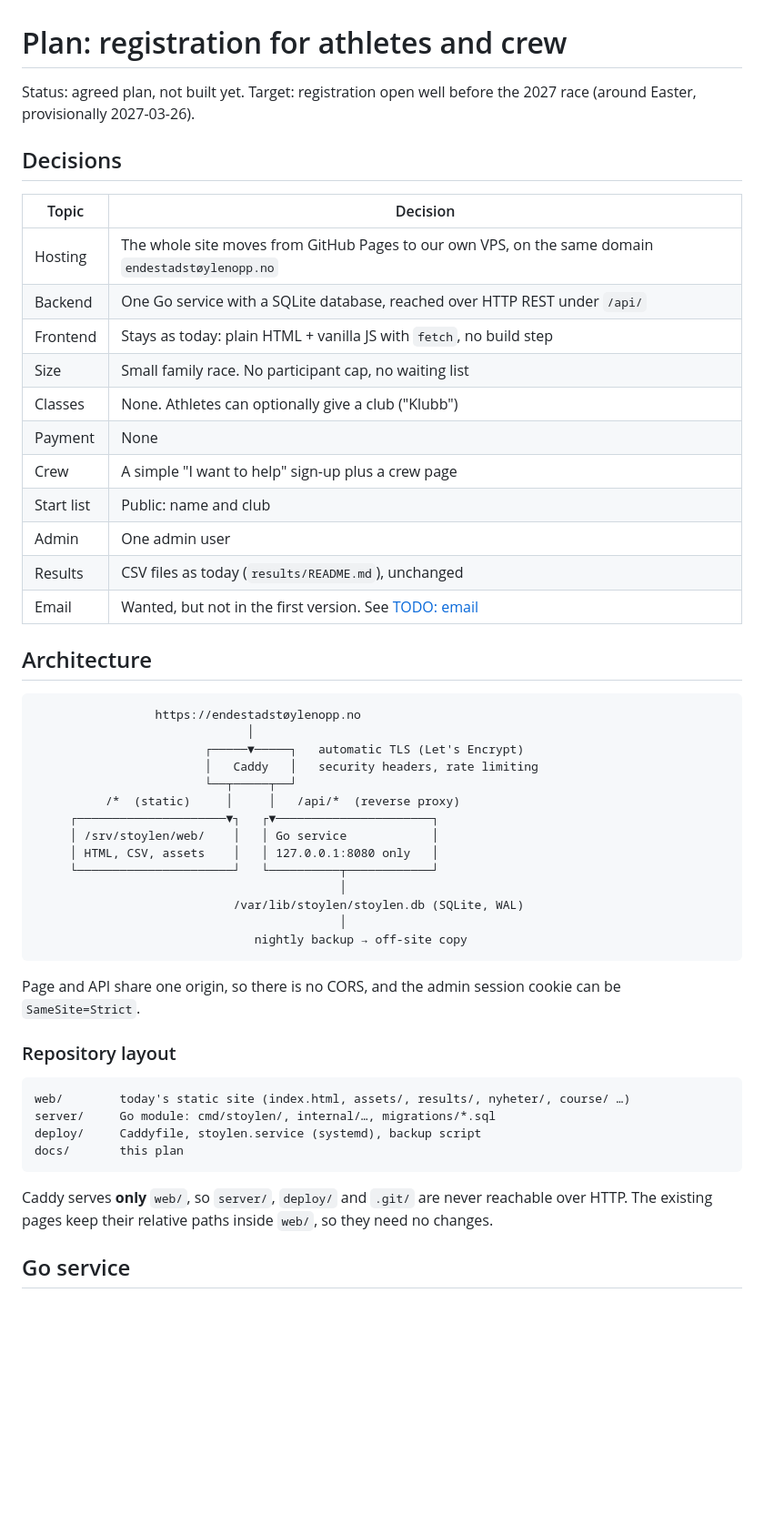
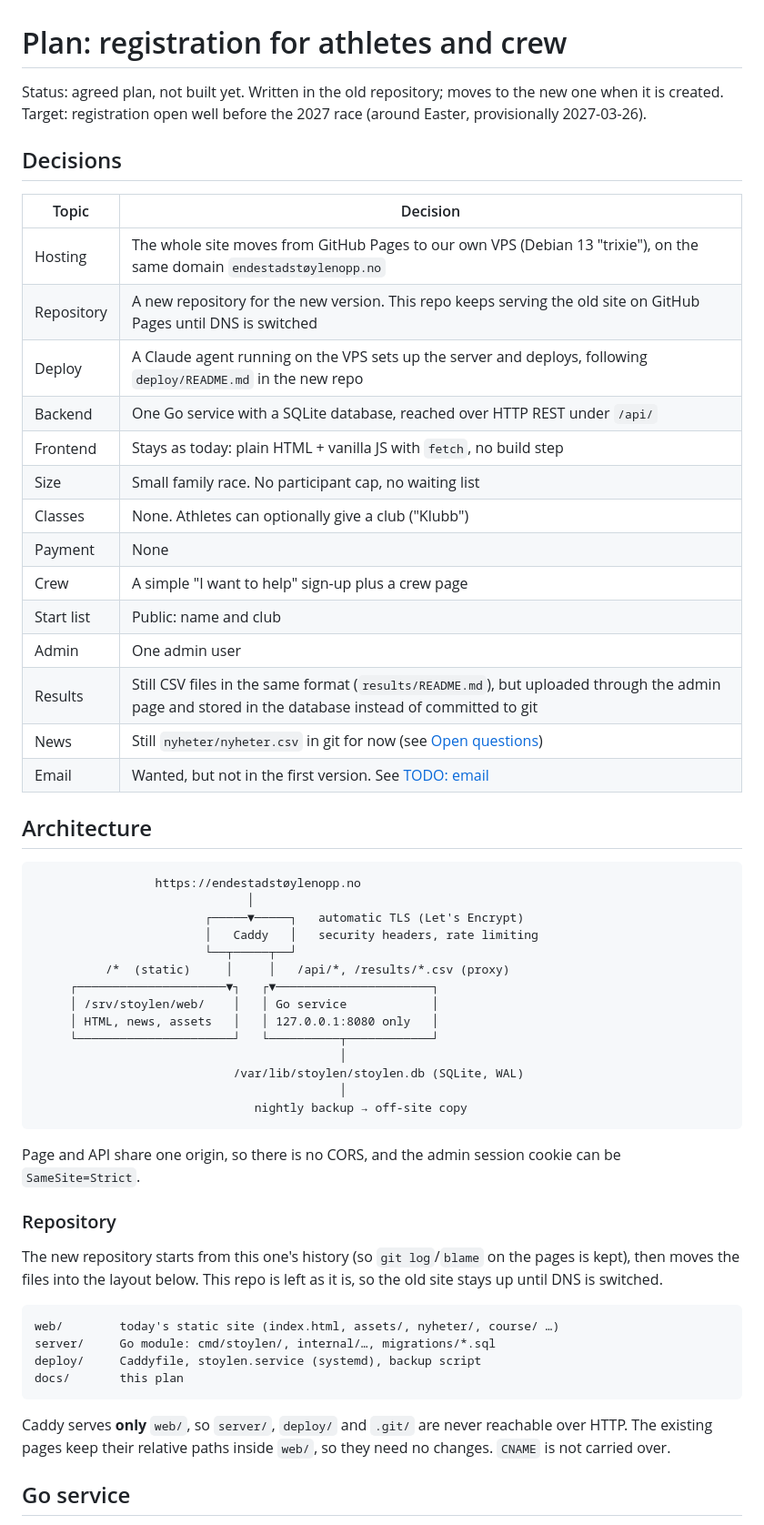
Before and after one commit to sonhal/endestadstoylen-opp, a Markdown page: docs/plan.md, the part around one of its changes. Shown at 91% size. GitHub-like rendering; blank space fills up the shorter version.

````diff
--- a/docs/plan.md
+++ b/docs/plan.md
@@ -1,13 +1,16 @@
 # Plan: registration for athletes and crew
 
-Status: agreed plan, not built yet. Target: registration open well before the
+Status: agreed plan, not built yet. Written in the old repository; moves to the
+new one when it is created. Target: registration open well before the
 2027 race (around Easter, provisionally 2027-03-26).
 
 ## Decisions
 
 | Topic | Decision |
 |---|---|
-| Hosting | The whole site moves from GitHub Pages to our own VPS, on the same domain `endestadstøylenopp.no` |
+| Hosting | The whole site moves from GitHub Pages to our own VPS (Debian 13 "trixie"), on the same domain `endestadstøylenopp.no` |
+| Repository | A new repository for the new version. This repo keeps serving the old site on GitHub Pages until DNS is switched |
+| Deploy | A Claude agent running on the VPS sets up the server and deploys, following `deploy/README.md` in the new repo |
 | Backend | One Go service with a SQLite database, reached over HTTP REST under `/api/` |
 | Frontend | Stays as today: plain HTML + vanilla JS with `fetch`, no build step |
 | Size | Small family race. No participant cap, no waiting list |
@@ -16,7 +19,8 @@ Status: agreed plan, not built yet. Target: registration open well before the
 | Crew | A simple "I want to help" sign-up plus a crew page |
 | Start list | Public: name and club |
 | Admin | One admin user |
-| Results | CSV files as today (`results/README.md`), unchanged |
+| Results | Still CSV files in the same format (`results/README.md`), but uploaded through the admin page and stored in the database instead of committed to git |
+| News | Still `nyheter/nyheter.csv` in git for now (see [Open questions](#open-questions)) |
 | Email | Wanted, but not in the first version. See [TODO: email](#todo-email) |
 
 ## Architecture
@@ -27,10 +31,10 @@ Status: agreed plan, not built yet. Target: registration open well before the
                         ┌─────▼─────┐   automatic TLS (Let's Encrypt)
                         │   Caddy   │   security headers, rate limiting
                         └──┬─────┬──┘
-          /*  (static)     │     │   /api/*  (reverse proxy)
+          /*  (static)     │     │   /api/*, /results/*.csv (proxy)
      ┌─────────────────────▼┐   ┌▼──────────────────────┐
      │ /srv/stoylen/web/    │   │ Go service            │
-     │ HTML, CSV, assets    │   │ 127.0.0.1:8080 only   │
+     │ HTML, news, assets   │   │ 127.0.0.1:8080 only   │
      └──────────────────────┘   └──────────┬────────────┘
                                            │
                             /var/lib/stoylen/stoylen.db (SQLite, WAL)
@@ -41,10 +45,14 @@ Status: agreed plan, not built yet. Target: registration open well before the
 Page and API share one origin, so there is no CORS, and the admin session
 cookie can be `SameSite=Strict`.
 
-### Repository layout
+### Repository
+
+The new repository starts from this one's history (so `git log`/`blame` on the
+pages is kept), then moves the files into the layout below. This repo is left
+as it is, so the old site stays up until DNS is switched.
 
 ```
-web/        today's static site (index.html, assets/, results/, nyheter/, course/ …)
+web/        today's static site (index.html, assets/, nyheter/, course/ …)
 server/     Go module: cmd/stoylen/, internal/…, migrations/*.sql
 deploy/     Caddyfile, stoylen.service (systemd), backup script
 docs/       this plan
@@ -52,7 +60,7 @@ docs/       this plan
 
 Caddy serves **only** `web/`, so `server/`, `deploy/` and `.git/` are never
 reachable over HTTP. The existing pages keep their relative paths inside
-`web/`, so they need no changes.
+`web/`, so they need no changes. `CNAME` is not carried over.
 
 ## Go service
 
````
Also changed, not shown: other parts of docs/plan.md (+95 -21 lines).
